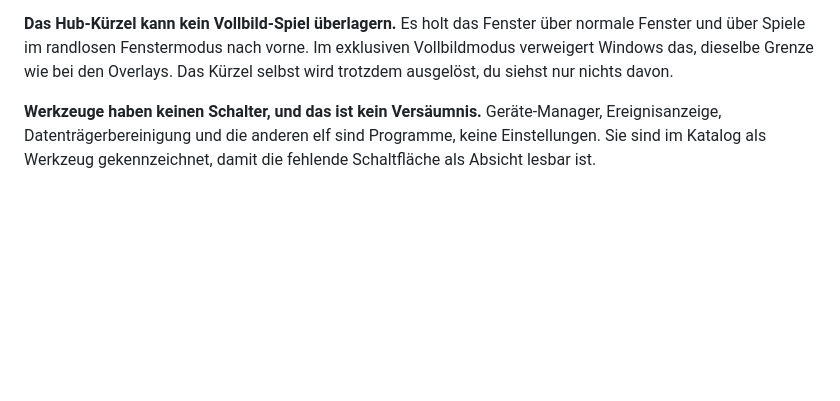
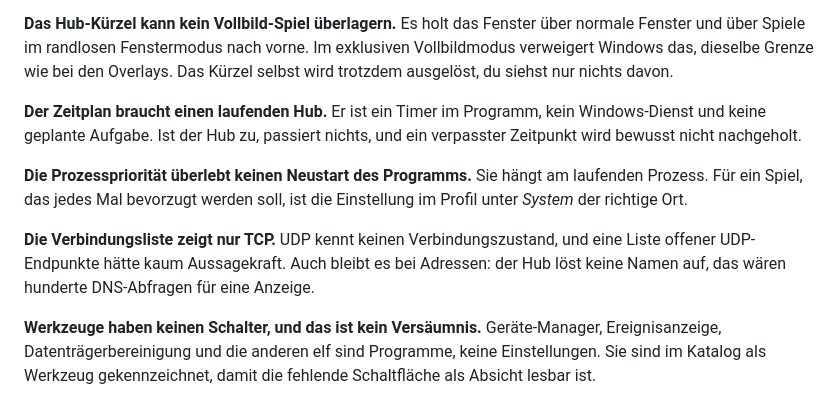
Before and after one commit to h4nf7yrh4y-del/Windows-Hub, a Markdown page: README.md, the part around the change. Drawn GitHub-style; blank space fills up the shorter version.

Commit message:
Note the limits the new features come with
A schedule is a timer inside a running program, not a Windows service; a
process priority dies with the process; the connection list is TCP only
and shows addresses rather than names, because resolving them would mean
hundreds of DNS lookups for a display. All three are properties of the
approach rather than gaps, and the honest-limits section is where the
reader is told so before relying on them.

Co-Authored-By: Claude Opus 5 <noreply@anthropic.com>
Claude-Session: https://claude.ai/code/session_0139KPKiHUgVw6tP2AvCevRQ

```diff
--- a/README.md
+++ b/README.md
@@ -528,6 +528,18 @@ normale Fenster und über Spiele im randlosen Fenstermodus nach vorne. Im exklus
 Vollbildmodus verweigert Windows das, dieselbe Grenze wie bei den Overlays. Das
 Kürzel selbst wird trotzdem ausgelöst, du siehst nur nichts davon.
 
+**Der Zeitplan braucht einen laufenden Hub.** Er ist ein Timer im Programm, kein
+Windows-Dienst und keine geplante Aufgabe. Ist der Hub zu, passiert nichts, und ein
+verpasster Zeitpunkt wird bewusst nicht nachgeholt.
+
+**Die Prozesspriorität überlebt keinen Neustart des Programms.** Sie hängt am
+laufenden Prozess. Für ein Spiel, das jedes Mal bevorzugt werden soll, ist die
+Einstellung im Profil unter *System* der richtige Ort.
+
+**Die Verbindungsliste zeigt nur TCP.** UDP kennt keinen Verbindungszustand, und eine
+Liste offener UDP-Endpunkte hätte kaum Aussagekraft. Auch bleibt es bei Adressen: der
+Hub löst keine Namen auf, das wären hunderte DNS-Abfragen für eine Anzeige.
+
 **Werkzeuge haben keinen Schalter, und das ist kein Versäumnis.** Geräte-Manager,
 Ereignisanzeige, Datenträgerbereinigung und die anderen elf sind Programme, keine
 Einstellungen. Sie sind im Katalog als Werkzeug gekennzeichnet, damit die fehlende
```
